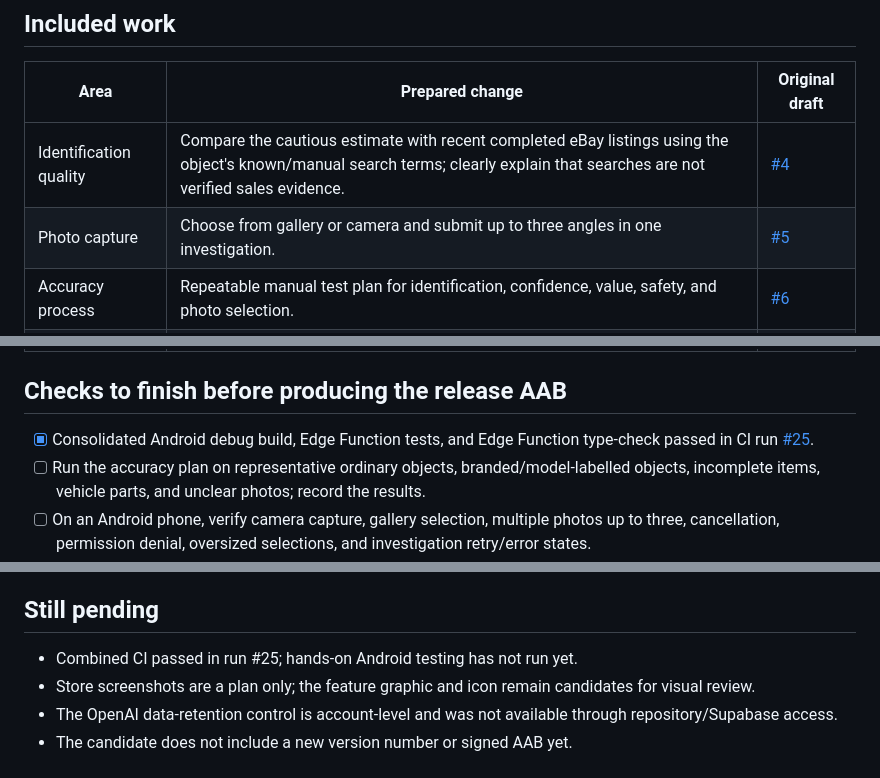
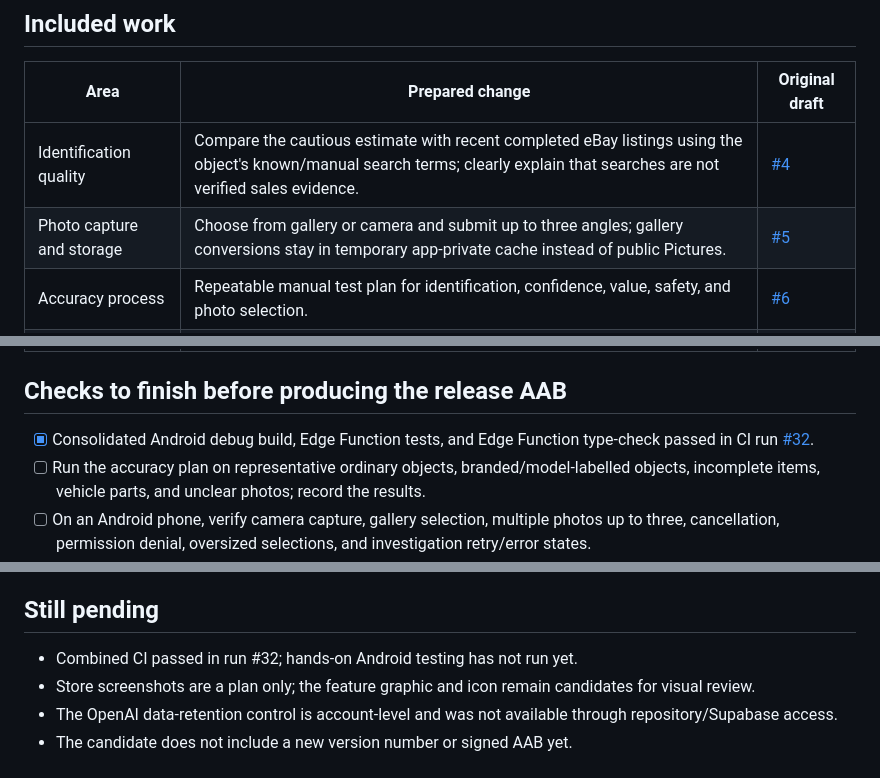
Before and after one commit to davidfalla37-coder/Object-detective, a Markdown page: RELEASE_CANDIDATE.md, 3 parts joined by grey strips. Rendered like a GitHub page.

Commit message:
Record private gallery storage and passing CI

```diff
--- a/RELEASE_CANDIDATE.md
+++ b/RELEASE_CANDIDATE.md
@@ -7,7 +7,7 @@
 | Area | Prepared change | Original draft |
 | --- | --- | --- |
 | Identification quality | Compare the cautious estimate with recent completed eBay listings using the object's known/manual search terms; clearly explain that searches are not verified sales evidence. | [#4](https://github.com/davidfalla37-coder/Object-detective/pull/4) |
-| Photo capture | Choose from gallery or camera and submit up to three angles in one investigation. | [#5](https://github.com/davidfalla37-coder/Object-detective/pull/5) |
+| Photo capture and storage | Choose from gallery or camera and submit up to three angles; gallery conversions stay in temporary app-private cache instead of public Pictures. | [#5](https://github.com/davidfalla37-coder/Object-detective/pull/5) |
 | Accuracy process | Repeatable manual test plan for identification, confidence, value, safety, and photo selection. | [#6](https://github.com/davidfalla37-coder/Object-detective/pull/6) |
 | Play store materials | Listing text, screenshot capture plan, candidate launcher icon, and 1024 × 500 feature graphic. Screenshots still need to come from the finished app. | [#7](https://github.com/davidfalla37-coder/Object-detective/pull/7) |
 | Backend reliability | Automated Edge Function validation/safety regression tests and CI execution. | [#8](https://github.com/davidfalla37-coder/Object-detective/pull/8) |
@@ -16,7 +16,7 @@
 
 ## Checks to finish before producing the release AAB
 
-- [x] Consolidated Android debug build, Edge Function tests, and Edge Function type-check passed in CI run [#25](https://github.com/davidfalla37-coder/Object-detective/actions/runs/37823894430).
+- [x] Consolidated Android debug build, Edge Function tests, and Edge Function type-check passed in CI run [#32](https://github.com/davidfalla37-coder/Object-detective/actions/runs/37825009301).
 - [ ] Run the accuracy plan on representative ordinary objects, branded/model-labelled objects, incomplete items, vehicle parts, and unclear photos; record the results.
 - [ ] On an Android phone, verify camera capture, gallery selection, multiple photos up to three, cancellation, permission denial, oversized selections, and investigation retry/error states.
 - [ ] Confirm gallery photo conversion creates no copies in the public Pictures folder, and temporary converted files are cleared when the app closes.
@@ -38,7 +38,7 @@
 
 ## Still pending
 
-- Combined CI passed in run #25; hands-on Android testing has not run yet.
+- Combined CI passed in run #32; hands-on Android testing has not run yet.
 - Store screenshots are a plan only; the feature graphic and icon remain candidates for visual review.
 - The OpenAI data-retention control is account-level and was not available through repository/Supabase access.
 - The candidate does not include a new version number or signed AAB yet.
```
